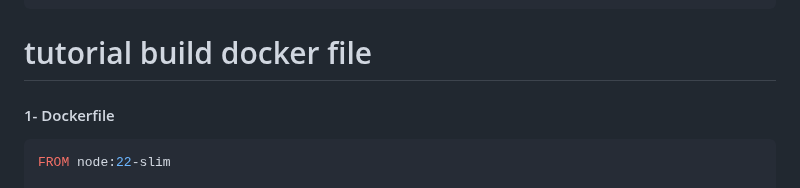
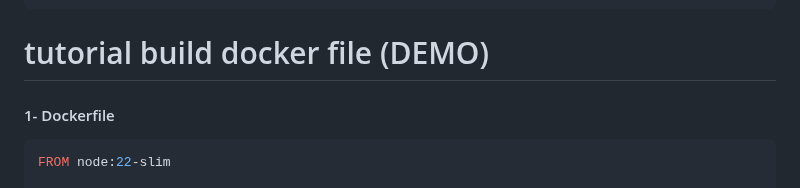
Before and after one commit to NGK2026/devops-journey, a Markdown page: docker/commands.md, the part around the change. GitHub-like rendering.

Commit message:
edit dockerfile header

````diff
--- a/docker/commands.md
+++ b/docker/commands.md
@@ -278,7 +278,7 @@ CONTAINER ID   IMAGE           COMMAND                  CREATED         STATUS
  ✔ Container app-mongo-1         Removed
  ✔ Network app_default           Removed
 ```
-# tutorial build docker file
+# tutorial build docker file (DEMO)
 #### 1- Dockerfile
 ```dockerfile
 FROM node:22-slim
````
